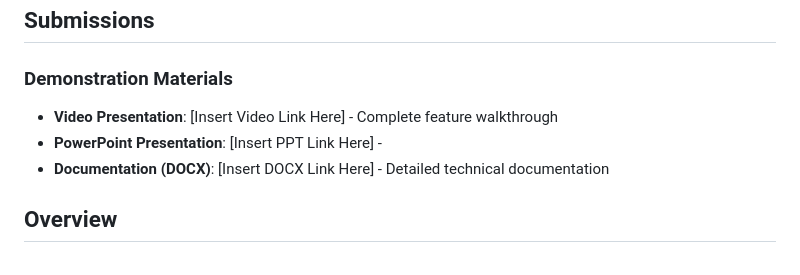
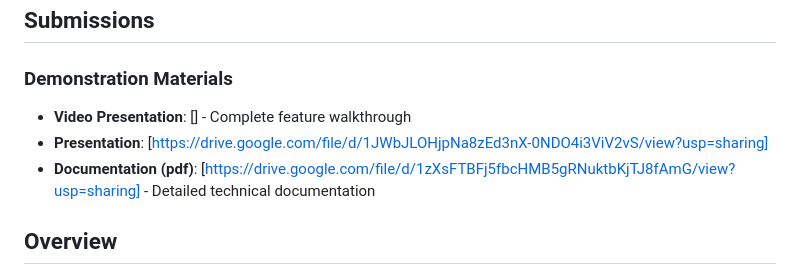
Before and after one commit to BlueBolt0/EdgeSync, a Markdown page: README.md, the part around the change. Rendered like a GitHub page.

```diff
--- a/README.md
+++ b/README.md
@@ -11,9 +11,9 @@
 ## Submissions
 
 ### Demonstration Materials
-- **Video Presentation**: [Insert Video Link Here] - Complete feature walkthrough
-- **PowerPoint Presentation**: [Insert PPT Link Here] -
-- **Documentation (DOCX)**: [Insert DOCX Link Here] - Detailed technical documentation
+- **Video Presentation**: [] - Complete feature walkthrough
+- **Presentation**: [https://drive.google.com/file/d/1JWbJLOHjpNa8zEd3nX-0NDO4i3ViV2vS/view?usp=sharing]
+- **Documentation (pdf)**: [https://drive.google.com/file/d/1zXsFTBFj5fbcHMB5gRNuktbKjTJ8fAmG/view?usp=sharing] - Detailed technical documentation
 
 ## Overview
 
```
